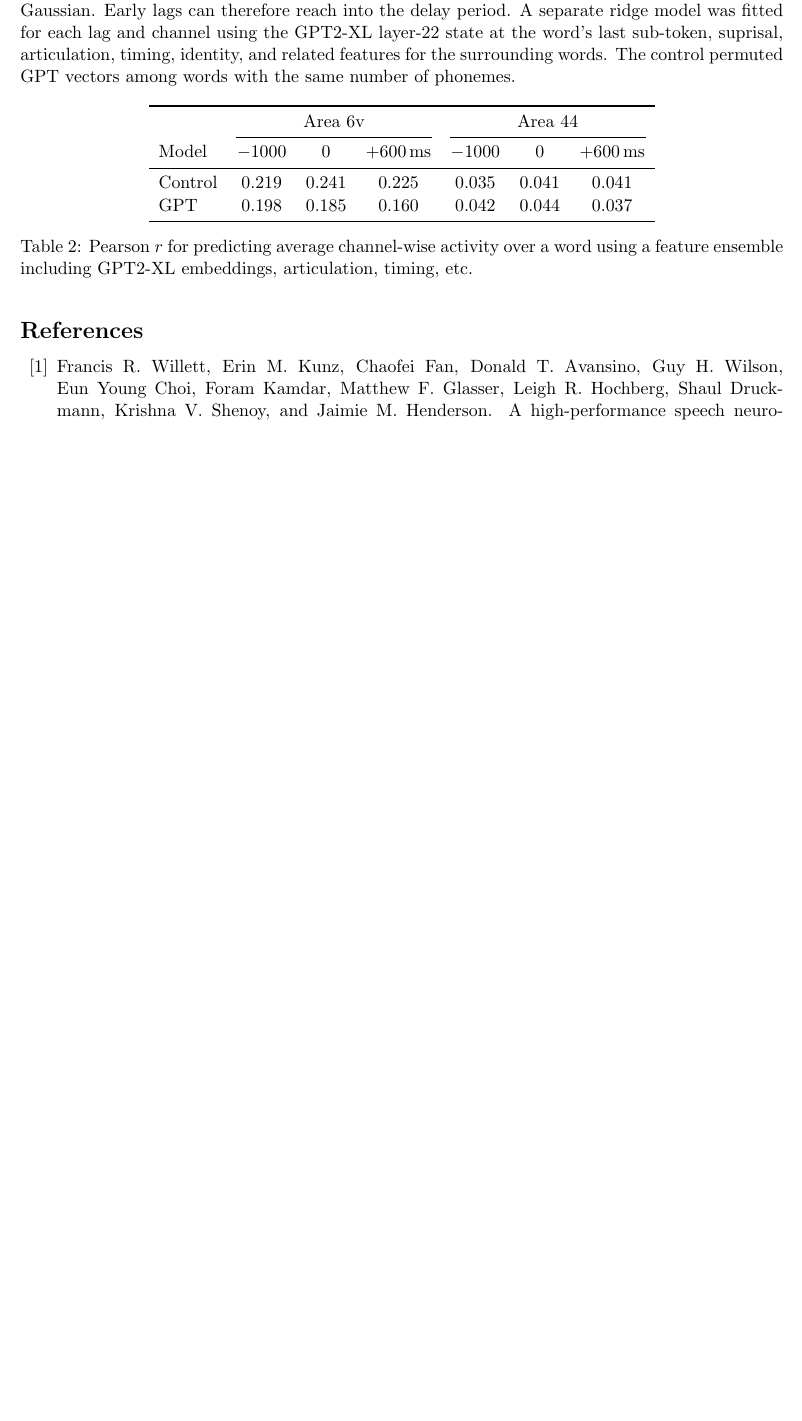
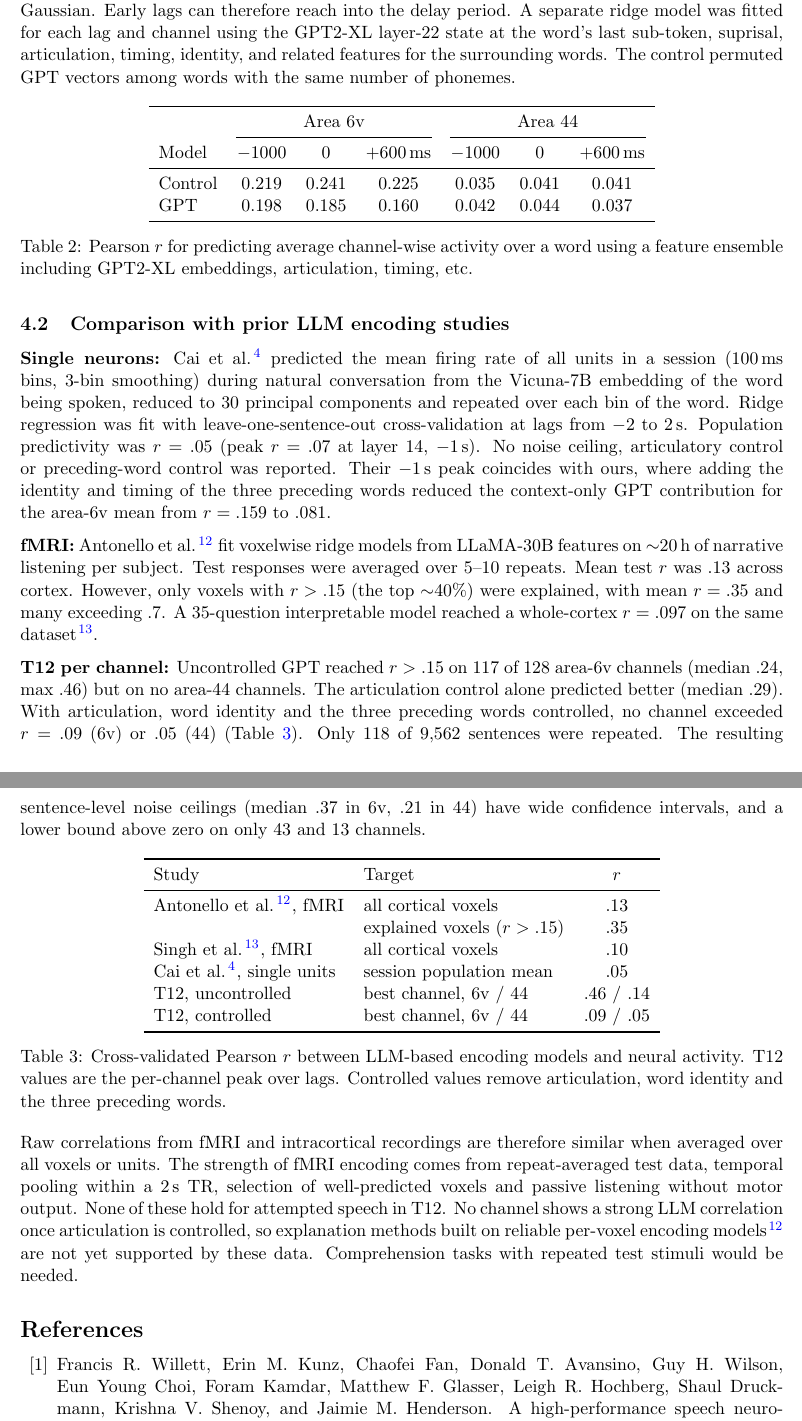
Before and after one commit to lungerjo/drive_iBCI_LLMs, a LaTeX document (rotation_proj.tex): part of page 3 of 4 before the commit and two parts of pages 3 and 4 of 5 after it, the two joined at a grey line, cut so that both start at the same text, the shorter picture padded with empty space. Compiled offline with pdfLaTeX.

Commit message:
Add comparison with prior LLM encoding studies
Summarize how Cai et al. (single units) and Antonello/Singh et al. (fMRI)
compute LLM-neural correlations, compare their r with T12 per-channel
results before and after articulatory controls, and add a comparison table
and the two new references.

Co-Authored-By: Claude Opus 5.5 (1M context) <noreply@anthropic.com>

```diff
--- a/rotation_proj.tex
+++ b/rotation_proj.tex
@@ -116,6 +116,34 @@ GPT & 0.198 & 0.185 & 0.160 & 0.042 & 0.044 & 0.037 \\
 \caption{Pearson $r$ for predicting average channel-wise activity over a word using a feature ensemble including GPT2-XL embeddings, articulation, timing, etc.}
 \end{table}
 
+\subsection{Comparison with prior LLM encoding studies}
+
+\textbf{Single neurons:} \citet{cai2026language} predicted the mean firing rate of all units in a session (100\,ms bins, 3-bin smoothing) during natural conversation from the Vicuna-7B embedding of the word being spoken, reduced to 30 principal components and repeated over each bin of the word. Ridge regression was fit with leave-one-sentence-out cross-validation at lags from $-2$ to $2$\,s. Population predictivity was $r=.05$ (peak $r=.07$ at layer 14, $-1$\,s). No noise ceiling, articulatory control or preceding-word control was reported. Their $-1$\,s peak coincides with ours, where adding the identity and timing of the three preceding words reduced the context-only GPT contribution for the area-6v mean from $r=.159$ to $.081$.
+
+\textbf{fMRI:} \citet{antonello2024generative} fit voxelwise ridge models from LLaMA-30B features on ${\sim}20$\,h of narrative listening per subject. Test responses were averaged over 5--10 repeats. Mean test $r$ was $.13$ across cortex. However, only voxels with $r>.15$ (the top ${\sim}40\%$) were explained, with mean $r=.35$ and many exceeding $.7$. A 35-question interpretable model reached a whole-cortex $r=.097$ on the same dataset \cite{singh2025evaluating}.
+
+\textbf{T12 per channel:} Uncontrolled GPT reached $r>.15$ on 117 of 128 area-6v channels (median $.24$, max $.46$) but on no area-44 channels. The articulation control alone predicted better (median $.29$). With articulation, word identity and the three preceding words controlled, no channel exceeded $r=.09$ (6v) or $.05$ (44) (Table~\ref{tab:compare}). Only 118 of 9,562 sentences were repeated. The resulting sentence-level noise ceilings (median $.37$ in 6v, $.21$ in 44) have wide confidence intervals, and a lower bound above zero on only 43 and 13 channels.
+
+\begin{table}[h]
+\centering
+\begin{tabular}{llc}
+\toprule
+Study & Target & $r$ \\
+\midrule
+\citet{antonello2024generative}, fMRI & all cortical voxels & .13 \\
+ & explained voxels ($r>.15$) & .35 \\
+\citet{singh2025evaluating}, fMRI & all cortical voxels & .10 \\
+\citet{cai2026language}, single units & session population mean & .05 \\
+T12, uncontrolled & best channel, 6v / 44 & .46 / .14 \\
+T12, controlled & best channel, 6v / 44 & .09 / .05 \\
+\bottomrule
+\end{tabular}
+\caption{Cross-validated Pearson $r$ between LLM-based encoding models and neural activity. T12 values are the per-channel peak over lags. Controlled values remove articulation, word identity and the three preceding words.}
+\label{tab:compare}
+\end{table}
+
+Raw correlations from fMRI and intracortical recordings are therefore similar when averaged over all voxels or units. The strength of fMRI encoding comes from repeat-averaged test data, temporal pooling within a 2\,s TR, selection of well-predicted voxels and passive listening without motor output. None of these hold for attempted speech in T12. No channel shows a strong LLM correlation once articulation is controlled, so explanation methods built on reliable per-voxel encoding models \cite{antonello2024generative} are not yet supported by these data. Comprehension tasks with repeated test stimuli would be needed.
+
 \bibliographystyle{unsrtnat}
 \bibliography{refs}
 
```
Also changed, not shown: refs.bib (+22 -0 lines).
